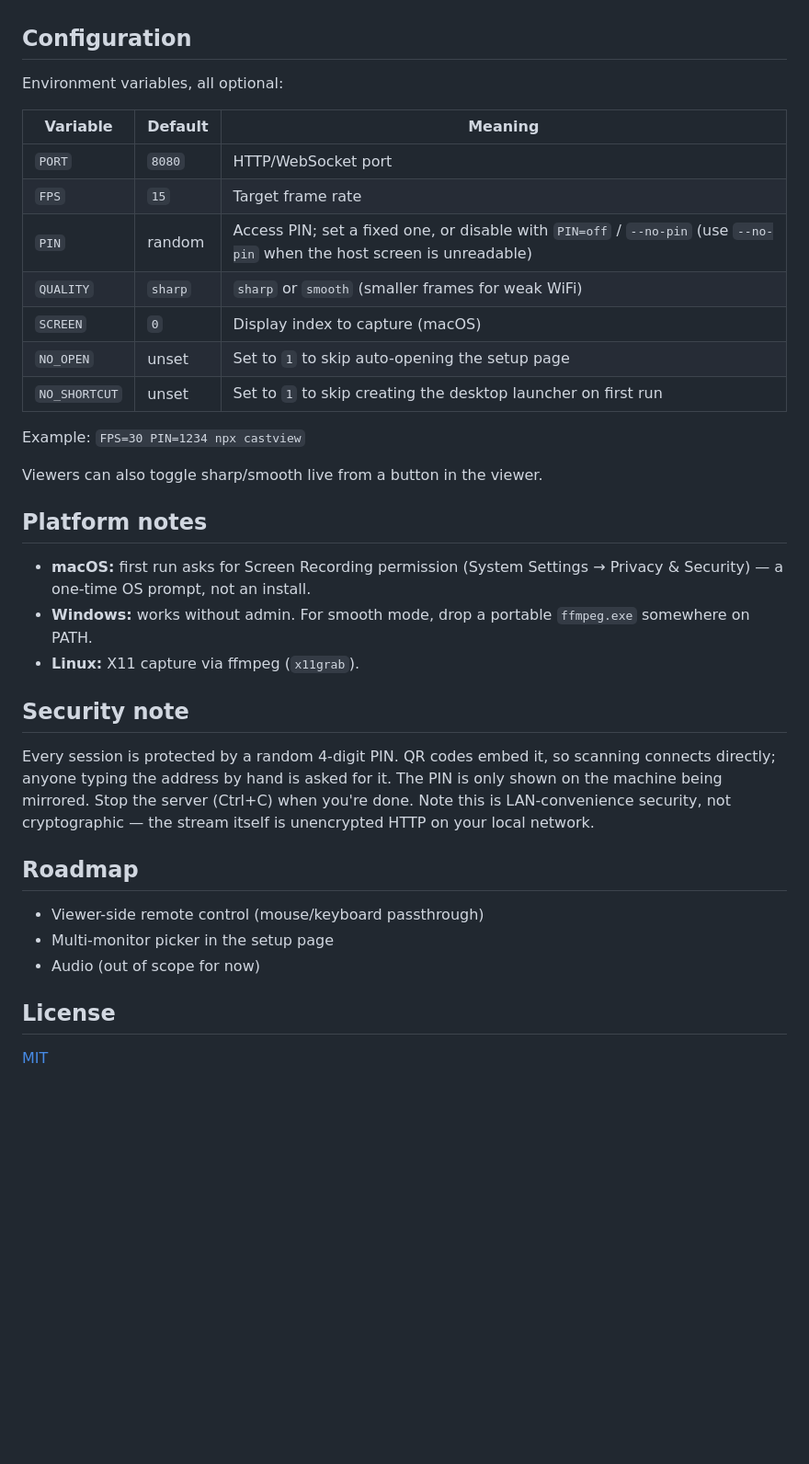
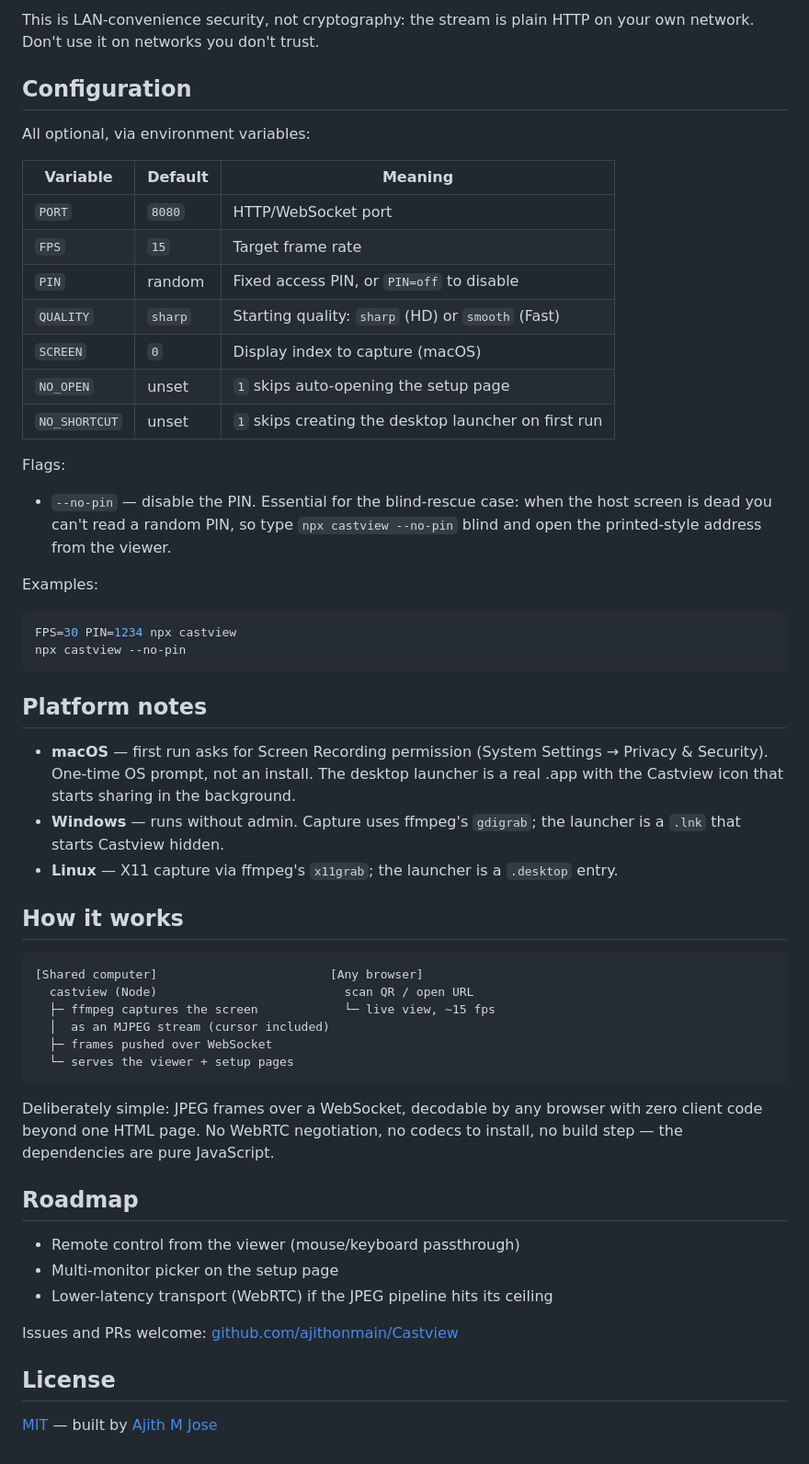
Before and after one commit to ajithonmain/Castview, a Markdown page: README.md, the part around one of its changes. Shown at 92% size. Rendered like a GitHub page; blank space fills up the shorter version.

````diff
--- a/README.md
+++ b/README.md
@@ -48,38 +70,57 @@ No admin/sudo needed, and dependencies are pure JavaScript — no build tools re
+This is LAN-convenience security, not cryptography: the stream is plain HTTP on your own network. Don't use it on networks you don't trust.
 
 ## Configuration
 
-Environment variables, all optional:
+All optional, via environment variables:
 
 | Variable | Default | Meaning |
 |---|---|---|
 | `PORT` | `8080` | HTTP/WebSocket port |
 | `FPS` | `15` | Target frame rate |
-| `PIN` | random | Access PIN; set a fixed one, or disable with `PIN=off` / `--no-pin` (use `--no-pin` when the host screen is unreadable) |
-| `QUALITY` | `sharp` | `sharp` or `smooth` (smaller frames for weak WiFi) |
+| `PIN` | random | Fixed access PIN, or `PIN=off` to disable |
+| `QUALITY` | `sharp` | Starting quality: `sharp` (HD) or `smooth` (Fast) |
 | `SCREEN` | `0` | Display index to capture (macOS) |
-| `NO_OPEN` | unset | Set to `1` to skip auto-opening the setup page |
-| `NO_SHORTCUT` | unset | Set to `1` to skip creating the desktop launcher on first run |
+| `NO_OPEN` | unset | `1` skips auto-opening the setup page |
+| `NO_SHORTCUT` | unset | `1` skips creating the desktop launcher on first run |
 
-Example: `FPS=30 PIN=1234 npx castview`
+Flags:
 
-Viewers can also toggle sharp/smooth live from a button in the viewer.
+- `--no-pin` — disable the PIN. Essential for the blind-rescue case: when the host screen is dead you can't read a random PIN, so type `npx castview --no-pin` blind and open the printed-style address from the viewer.
+
+Examples:
+
+```bash
+FPS=30 PIN=1234 npx castview
+npx castview --no-pin
+```
 
 ## Platform notes
 
-- **macOS:** first run asks for Screen Recording permission (System Settings → Privacy & Security) — a one-time OS prompt, not an install.
-- **Windows:** works without admin. For smooth mode, drop a portable `ffmpeg.exe` somewhere on PATH.
-- **Linux:** X11 capture via ffmpeg (`x11grab`).
+- **macOS** — first run asks for Screen Recording permission (System Settings → Privacy & Security). One-time OS prompt, not an install. The desktop launcher is a real .app with the Castview icon that starts sharing in the background.
+- **Windows** — runs without admin. Capture uses ffmpeg's `gdigrab`; the launcher is a `.lnk` that starts Castview hidden.
+- **Linux** — X11 capture via ffmpeg's `x11grab`; the launcher is a `.desktop` entry.
 
-## Security note
+## How it works
 
-Every session is protected by a random 4-digit PIN. QR codes embed it, so scanning connects directly; anyone typing the address by hand is asked for it. The PIN is only shown on the machine being mirrored. Stop the server (Ctrl+C) when you're done. Note this is LAN-convenience security, not cryptographic — the stream itself is unencrypted HTTP on your local network.
+```
+[Shared computer]                        [Any browser]
+  castview (Node)                          scan QR / open URL
+  ├─ ffmpeg captures the screen            └─ live view, ~15 fps
+  │  as an MJPEG stream (cursor included)
+  ├─ frames pushed over WebSocket
+  └─ serves the viewer + setup pages
+```
+
+Deliberately simple: JPEG frames over a WebSocket, decodable by any browser with zero client code beyond one HTML page. No WebRTC negotiation, no codecs to install, no build step — the dependencies are pure JavaScript.
 
 ## Roadmap
 
-- Viewer-side remote control (mouse/keyboard passthrough)
-- Multi-monitor picker in the setup page
-- Audio (out of scope for now)
+- Remote control from the viewer (mouse/keyboard passthrough)
+- Multi-monitor picker on the setup page
+- Lower-latency transport (WebRTC) if the JPEG pipeline hits its ceiling
+
+Issues and PRs welcome: [github.com/ajithonmain/Castview](https://github.com/ajithonmain/Castview)
 
 ## License
 
-[MIT](LICENSE)
+[MIT](LICENSE) — built by [Ajith M Jose](https://ajithmjose.com)
````
Also changed, not shown: other parts of README.md (+48 -26 lines).
